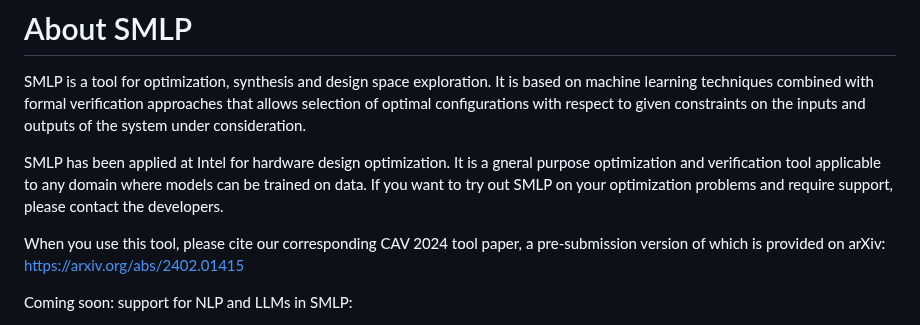
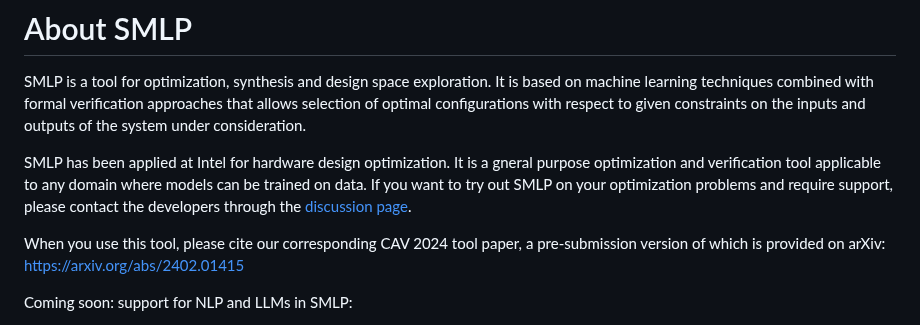
Before and after one commit to mdmitry1/optimization-tutorial, a Markdown page: README.md, the part around the change. Rendered like a GitHub page.

```diff
--- a/README.md
+++ b/README.md
@@ -8,7 +8,7 @@ constraints on the inputs and outputs of the system under consideration.
 SMLP has been applied at Intel for hardware design optimization. It is a gneral
 purpose optimization and verification tool applicable to any domain where models
 can be trained on data. If you want to try out SMLP on your optimization problems
-and require support, please contact the developers.
+and require support, please contact the developers through the [discussion page]().
 
 When you use this tool, please cite our corresponding CAV 2024 tool paper,
 a pre-submission version of which is provided on arXiv:
```
